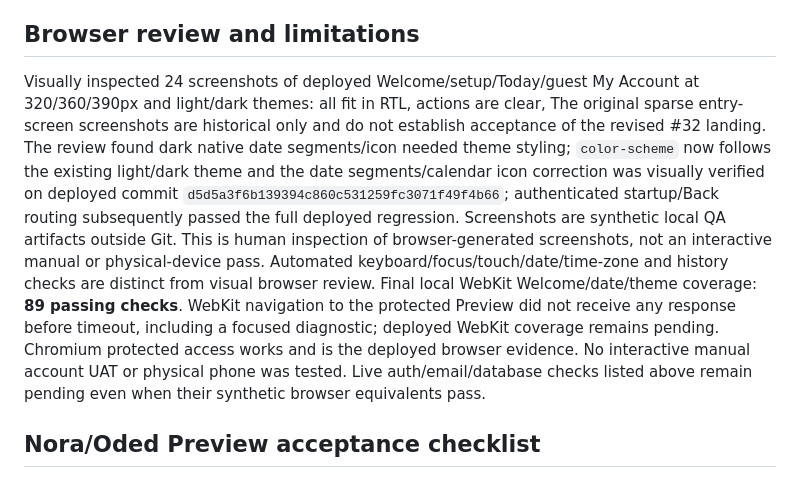
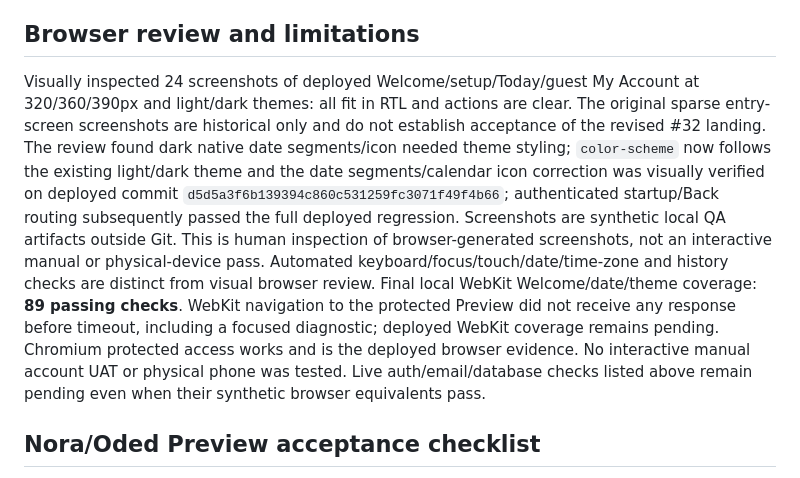
Before and after one commit to onahum2023/clean-time, a Markdown page: docs/WELCOME-BACKUP-UAT.md, the part around one of its changes. Rendered like a GitHub page.

```diff
--- a/docs/WELCOME-BACKUP-UAT.md
+++ b/docs/WELCOME-BACKUP-UAT.md
@@ -63,7 +63,7 @@ Preview is Vercel-auth protected (anonymous HTTP 302). `tests/preview-access.js`
 
 ## Browser review and limitations
 
-Visually inspected 24 screenshots of deployed Welcome/setup/Today/guest My Account at 320/360/390px and light/dark themes: all fit in RTL, actions are clear, The original sparse entry-screen screenshots are historical only and do not establish acceptance of the revised #32 landing. The review found dark native date segments/icon needed theme styling; `color-scheme` now follows the existing light/dark theme and the date segments/calendar icon correction was visually verified on deployed commit `d5d5a3f6b139394c860c531259fc3071f49f4b66`; authenticated startup/Back routing subsequently passed the full deployed regression. Screenshots are synthetic local QA artifacts outside Git. This is human inspection of browser-generated screenshots, not an interactive manual or physical-device pass. Automated keyboard/focus/touch/date/time-zone and history checks are distinct from visual browser review. Final local WebKit Welcome/date/theme coverage: **89 passing checks**. WebKit navigation to the protected Preview did not receive any response before timeout, including a focused diagnostic; deployed WebKit coverage remains pending. Chromium protected access works and is the deployed browser evidence. No interactive manual account UAT or physical phone was tested. Live auth/email/database checks listed above remain pending even when their synthetic browser equivalents pass.
+Visually inspected 24 screenshots of deployed Welcome/setup/Today/guest My Account at 320/360/390px and light/dark themes: all fit in RTL and actions are clear. The original sparse entry-screen screenshots are historical only and do not establish acceptance of the revised #32 landing. The review found dark native date segments/icon needed theme styling; `color-scheme` now follows the existing light/dark theme and the date segments/calendar icon correction was visually verified on deployed commit `d5d5a3f6b139394c860c531259fc3071f49f4b66`; authenticated startup/Back routing subsequently passed the full deployed regression. Screenshots are synthetic local QA artifacts outside Git. This is human inspection of browser-generated screenshots, not an interactive manual or physical-device pass. Automated keyboard/focus/touch/date/time-zone and history checks are distinct from visual browser review. Final local WebKit Welcome/date/theme coverage: **89 passing checks**. WebKit navigation to the protected Preview did not receive any response before timeout, including a focused diagnostic; deployed WebKit coverage remains pending. Chromium protected access works and is the deployed browser evidence. No interactive manual account UAT or physical phone was tested. Live auth/email/database checks listed above remain pending even when their synthetic browser equivalents pass.
 
 ## Nora/Oded Preview acceptance checklist
 
```
Also changed, not shown: other parts of docs/WELCOME-BACKUP-UAT.md (+1 -1 lines).
